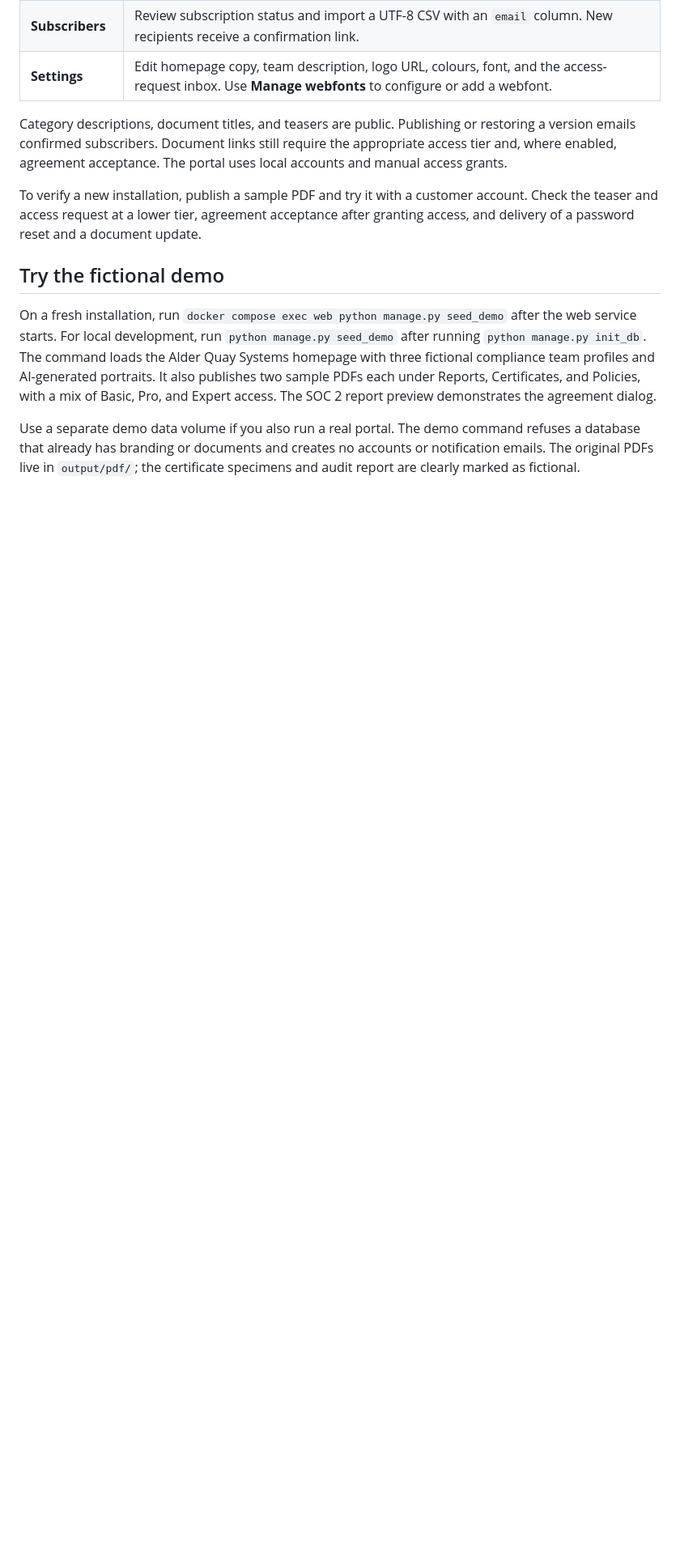
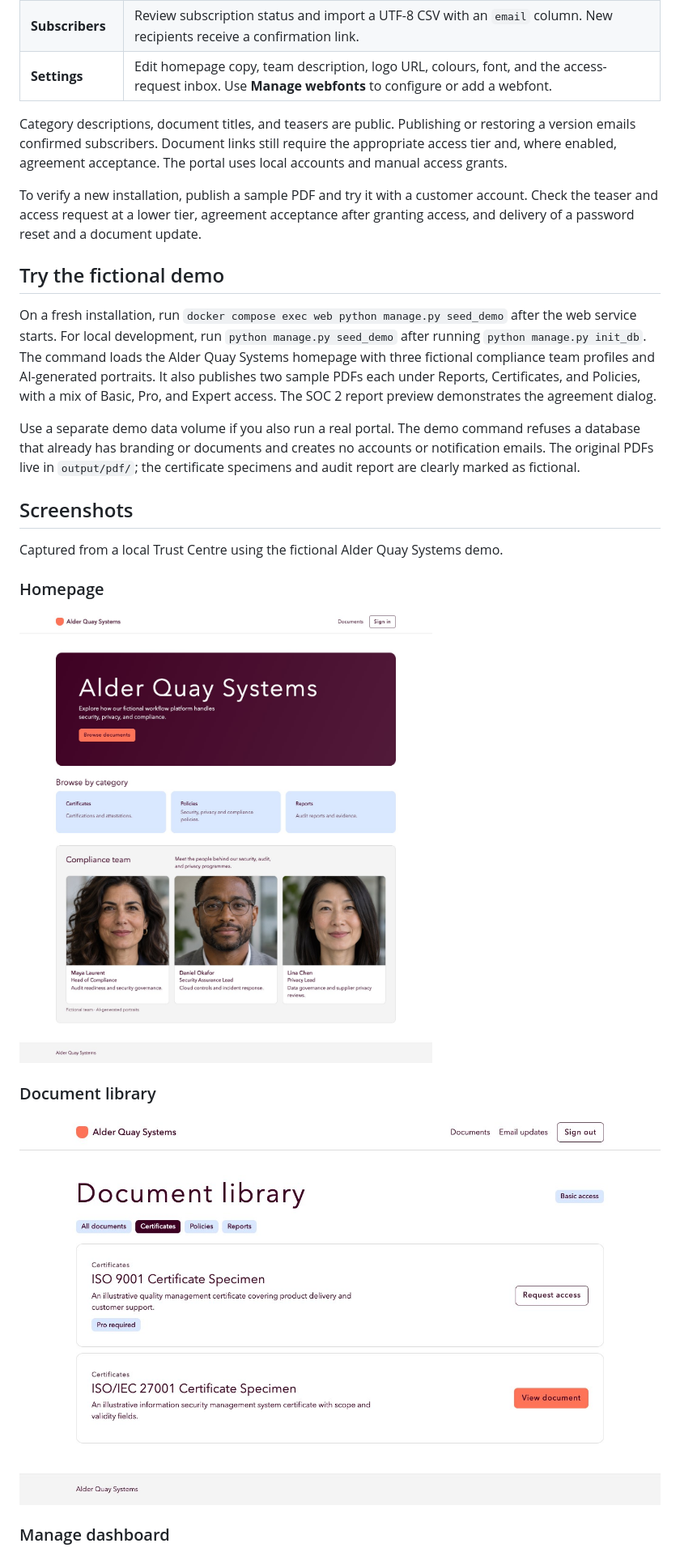
Before and after one commit to roelsroels/trust-centre, a Markdown page: README.md, the part around one of its changes. Shown at 81% size. GitHub-like rendering; pictures changed too: docs/screenshots/document-library.jpg (added), docs/screenshots/homepage.jpg (added); blank space fills up the shorter version.

Commit message:
Show fictional Trust Centre demo in README

```diff
--- a/README.md
+++ b/README.md
@@ -65,3 +65,17 @@ On a fresh installation, run `docker compose exec web python manage.py seed_demo
 
 Use a separate demo data volume if you also run a real portal. The demo command refuses a database that already has branding or documents and creates no accounts or notification emails. The original PDFs live in `output/pdf/`; the certificate specimens and audit report are clearly marked as fictional.
 
+## Screenshots
+
+Captured from a local Trust Centre using the fictional Alder Quay Systems demo.
+
+### Homepage
+
+![Trust Centre homepage with document categories and the fictional compliance team](docs/screenshots/homepage.jpg)
+
+### Document library
+
+![Certificate library showing an available document and a document that requires Pro access](docs/screenshots/document-library.jpg)
+
+### Manage dashboard
+
```
Also changed, not shown: other parts of README.md (+2 -0 lines), docs/screenshots/manage-dashboard.jpg (added).
